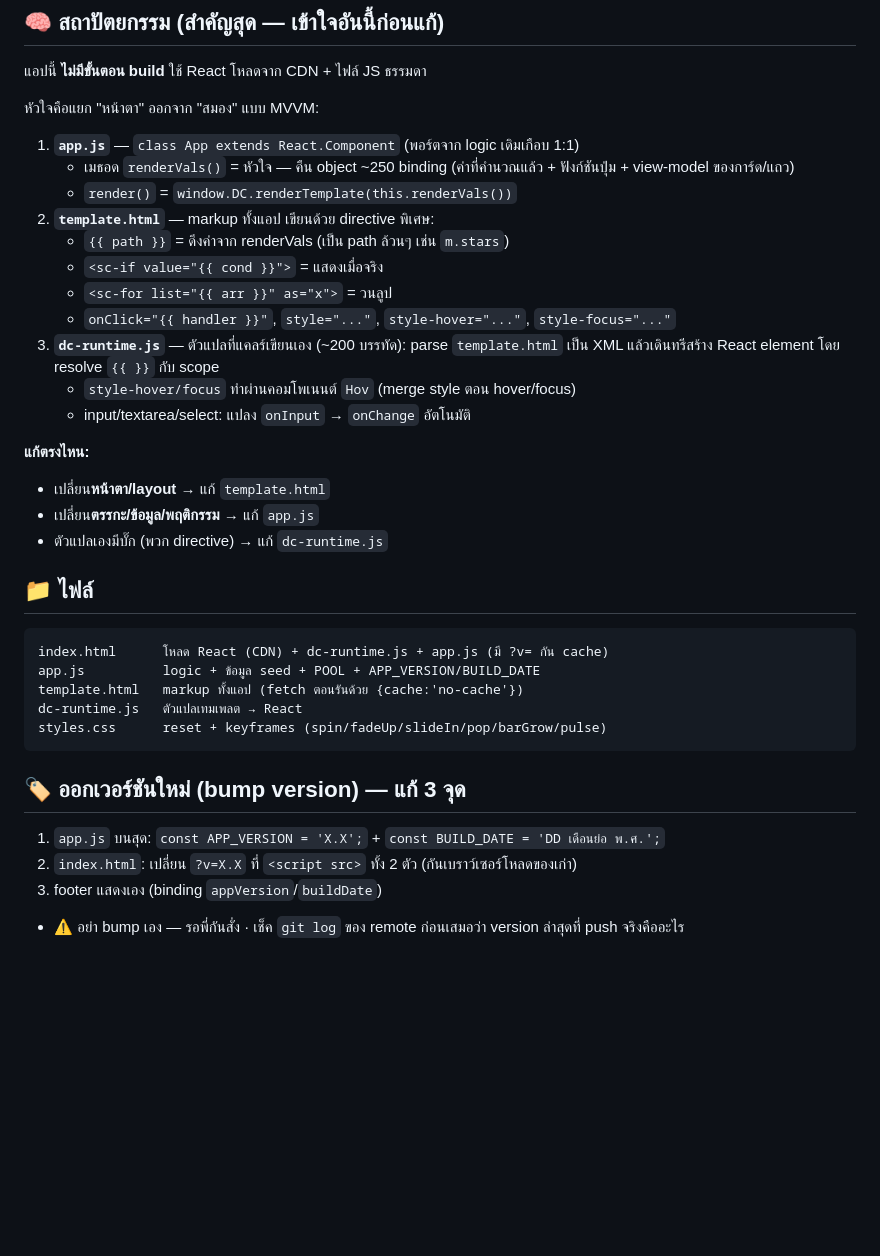
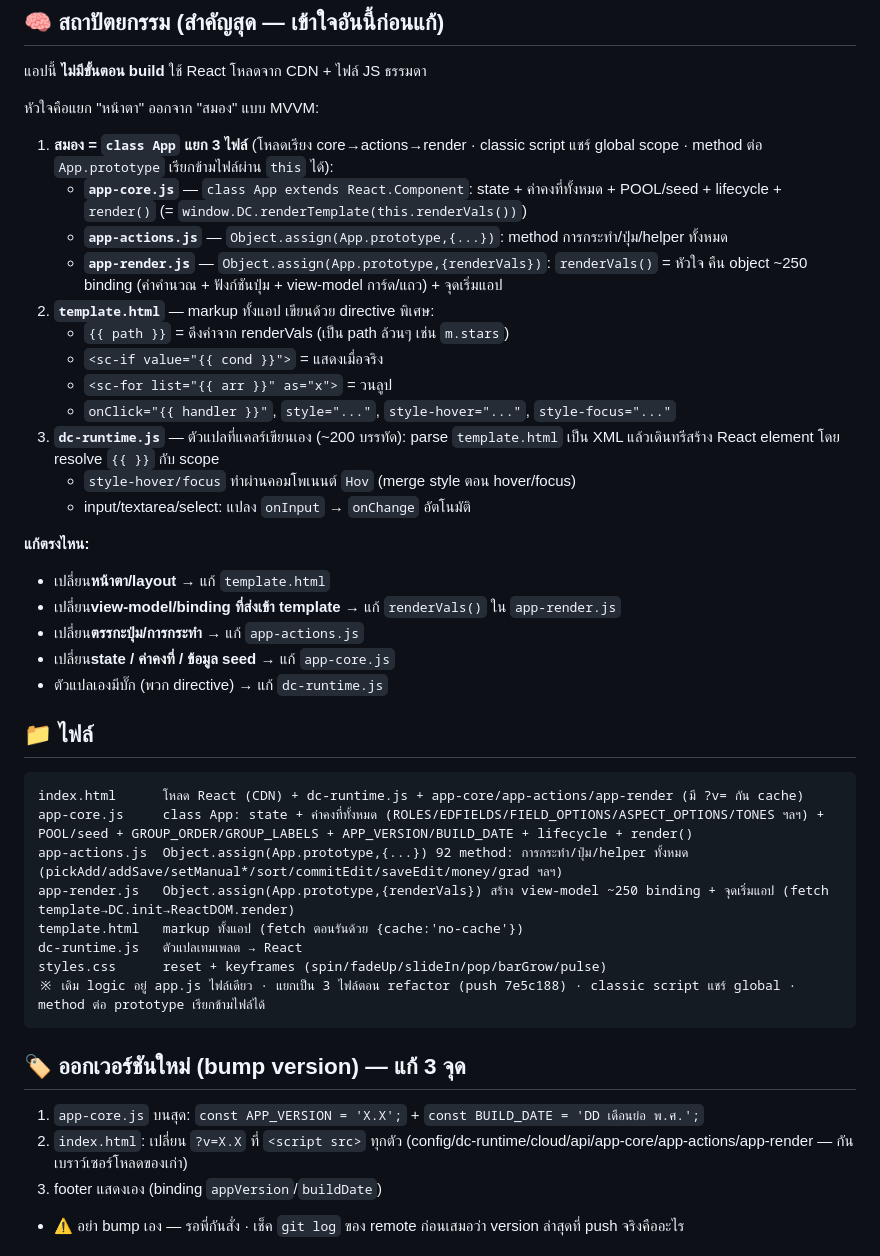
Before and after one commit to sirawitphaopha/my-movie-in-Itune, a Markdown page: CLAUDE.md, the part around the change. GitHub-like rendering; blank space fills up the shorter version.

Commit message:
docs: อัปเดต CLAUDE.md + README.md ให้ตรงโครงสร้าง 3 ไฟล์ (หลัง refactor 7e5c188)
เอกสารยังชี้ app.js ไฟล์เดียว (ลบไปแล้ว) -> แก้ให้ตรงโครงสร้างใหม่ app-core/app-actions/app-render

CLAUDE.md (3 จุด):
- section ไฟล์: app.js -> app-core.js (state+ค่าคงที่+POOL+seed+lifecycle+render) / app-actions.js (92 method การกระทำ) / app-render.js (renderVals + init) + เพิ่ม cloud.js/api.js
- section สถาปัตยกรรม: "สมอง class App แยก 3 ไฟล์ (โหลดเรียง core->actions->render · prototype ข้ามไฟล์)" + แก้ตรงไหน (view->render / ปุ่ม->actions / state->core)
- section ออกเวอร์ชัน: APP_VERSION/BUILD_DATE ที่ app-core.js + ?v ทุก script (7 ตัว)

README.md (2 จุด):
- โครงสร้างไฟล์: app.js -> 3 ไฟล์ + เพิ่ม cloud.js/api.js
- สถานะ: เวอร์ชัน 0.9 -> 0.9.5.0 · เชื่อม Supabase + ต่อ API จริงแล้ว · ถัดไปใส่หนังจริง->ขึ้นเว็บจริง

Co-Authored-By: Claude Opus 4.8 <noreply@anthropic.com>

````diff
--- a/CLAUDE.md
+++ b/CLAUDE.md
@@ -13,9 +13,10 @@
 แอปนี้ **ไม่มีขั้นตอน build** ใช้ React โหลดจาก CDN + ไฟล์ JS ธรรมดา
 
 หัวใจคือแยก "หน้าตา" ออกจาก "สมอง" แบบ MVVM:
-1. **`app.js`** — `class App extends React.Component` (พอร์ตจาก logic เดิมเกือบ 1:1)
-   - เมธอด `renderVals()` = หัวใจ — คืน object ~250 binding (ค่าที่คำนวณแล้ว + ฟังก์ชันปุ่ม + view-model ของการ์ด/แถว)
-   - `render()` = `window.DC.renderTemplate(this.renderVals())`
+1. **สมอง = `class App` แยก 3 ไฟล์** (โหลดเรียง core→actions→render · classic script แชร์ global scope · method ต่อ `App.prototype` เรียกข้ามไฟล์ผ่าน `this` ได้):
+   - **`app-core.js`** — `class App extends React.Component`: state + ค่าคงที่ทั้งหมด + POOL/seed + lifecycle + `render()` (= `window.DC.renderTemplate(this.renderVals())`)
+   - **`app-actions.js`** — `Object.assign(App.prototype,{...})`: method การกระทำ/ปุ่ม/helper ทั้งหมด
+   - **`app-render.js`** — `Object.assign(App.prototype,{renderVals})`: `renderVals()` = หัวใจ คืน object ~250 binding (ค่าคำนวณ + ฟังก์ชันปุ่ม + view-model การ์ด/แถว) + จุดเริ่มแอป
 2. **`template.html`** — markup ทั้งแอป เขียนด้วย directive พิเศษ:
    - `{{ path }}` = ดึงค่าจาก renderVals (เป็น path ล้วนๆ เช่น `m.stars`)
    - `<sc-if value="{{ cond }}">` = แสดงเมื่อจริง
@@ -27,21 +28,26 @@
 
 **แก้ตรงไหน:**
 - เปลี่ยน**หน้าตา/layout** → แก้ `template.html`
-- เปลี่ยน**ตรรกะ/ข้อมูล/พฤติกรรม** → แก้ `app.js`
+- เปลี่ยน**view-model/binding ที่ส่งเข้า template** → แก้ `renderVals()` ใน `app-render.js`
+- เปลี่ยน**ตรรกะปุ่ม/การกระทำ** → แก้ `app-actions.js`
+- เปลี่ยน**state / ค่าคงที่ / ข้อมูล seed** → แก้ `app-core.js`
 - ตัวแปลเองมีบั๊ก (พวก directive) → แก้ `dc-runtime.js`
 
 ## 📁 ไฟล์
 ```
-index.html      โหลด React (CDN) + dc-runtime.js + app.js (มี ?v= กัน cache)
-app.js          logic + ข้อมูล seed + POOL + APP_VERSION/BUILD_DATE
+index.html      โหลด React (CDN) + dc-runtime.js + app-core/app-actions/app-render (มี ?v= กัน cache)
+app-core.js     class App: state + ค่าคงที่ทั้งหมด (ROLES/EDFIELDS/FIELD_OPTIONS/ASPECT_OPTIONS/TONES ฯลฯ) + POOL/seed + GROUP_ORDER/GROUP_LABELS + APP_VERSION/BUILD_DATE + lifecycle + render()
+app-actions.js  Object.assign(App.prototype,{...}) 92 method: การกระทำ/ปุ่ม/helper ทั้งหมด (pickAdd/addSave/setManual*/sort/commitEdit/saveEdit/money/grad ฯลฯ)
+app-render.js   Object.assign(App.prototype,{renderVals}) สร้าง view-model ~250 binding + จุดเริ่มแอป (fetch template→DC.init→ReactDOM.render)
 template.html   markup ทั้งแอป (fetch ตอนรันด้วย {cache:'no-cache'})
 dc-runtime.js   ตัวแปลเทมเพลต → React
 styles.css      reset + keyframes (spin/fadeUp/slideIn/pop/barGrow/pulse)
+※ เดิม logic อยู่ app.js ไฟล์เดียว · แยกเป็น 3 ไฟล์ตอน refactor (push 7e5c188) · classic script แชร์ global · method ต่อ prototype เรียกข้ามไฟล์ได้
 ```
 
 ## 🏷️ ออกเวอร์ชันใหม่ (bump version) — แก้ 3 จุด
-1. `app.js` บนสุด: `const APP_VERSION = 'X.X';` + `const BUILD_DATE = 'DD เดือนย่อ พ.ศ.';`
-2. `index.html`: เปลี่ยน `?v=X.X` ที่ `<script src>` ทั้ง 2 ตัว (กันเบราว์เซอร์โหลดของเก่า)
+1. `app-core.js` บนสุด: `const APP_VERSION = 'X.X';` + `const BUILD_DATE = 'DD เดือนย่อ พ.ศ.';`
+2. `index.html`: เปลี่ยน `?v=X.X` ที่ `<script src>` ทุกตัว (config/dc-runtime/cloud/api/app-core/app-actions/app-render — กันเบราว์เซอร์โหลดของเก่า)
 3. footer แสดงเอง (binding `appVersion`/`buildDate`)
 - ⚠️ อย่า bump เอง — รอพี่กันสั่ง · เช็ค `git log` ของ remote ก่อนเสมอว่า version ล่าสุดที่ push จริงคืออะไร
 
````
Also changed, not shown: README.md (+7 -3 lines).
